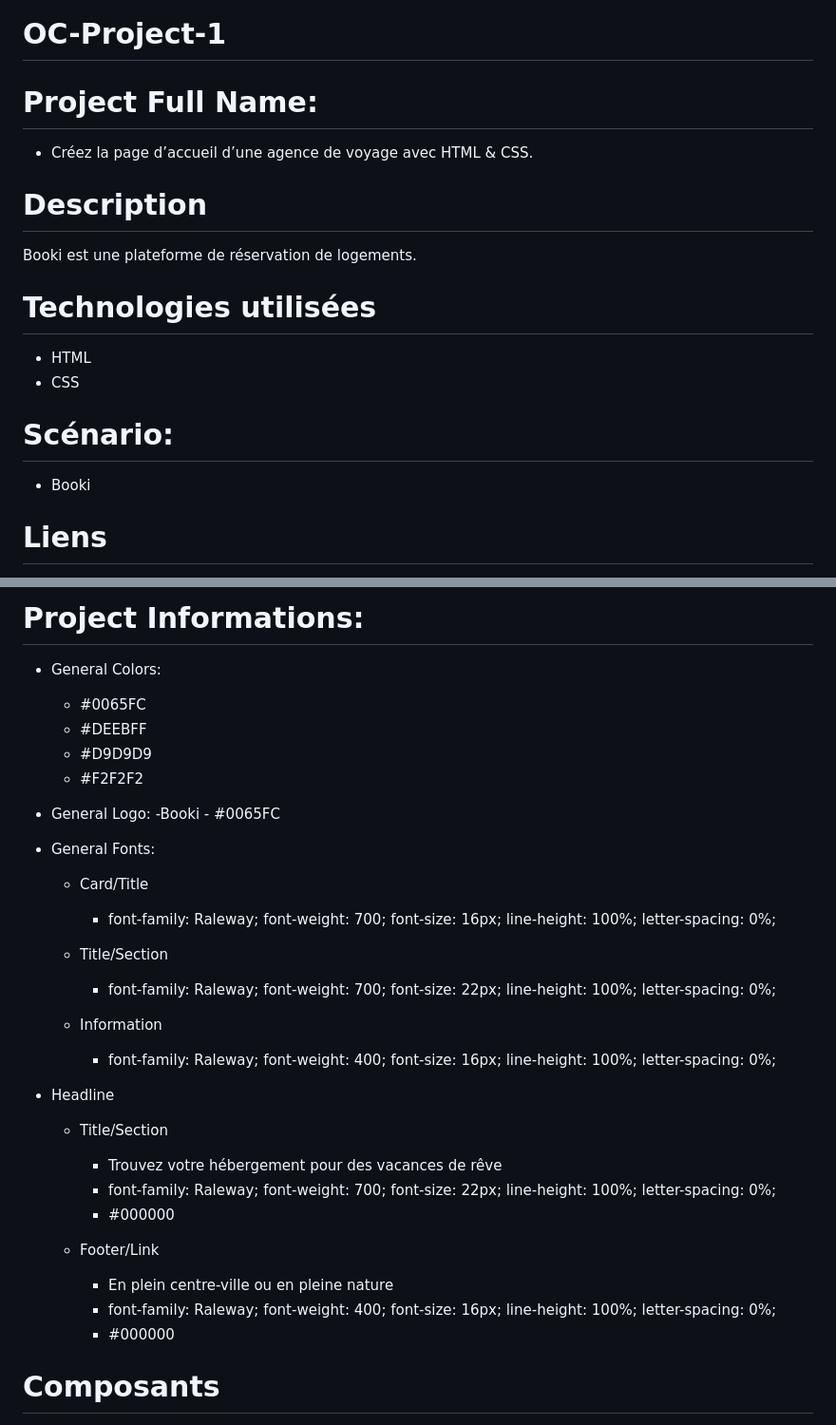
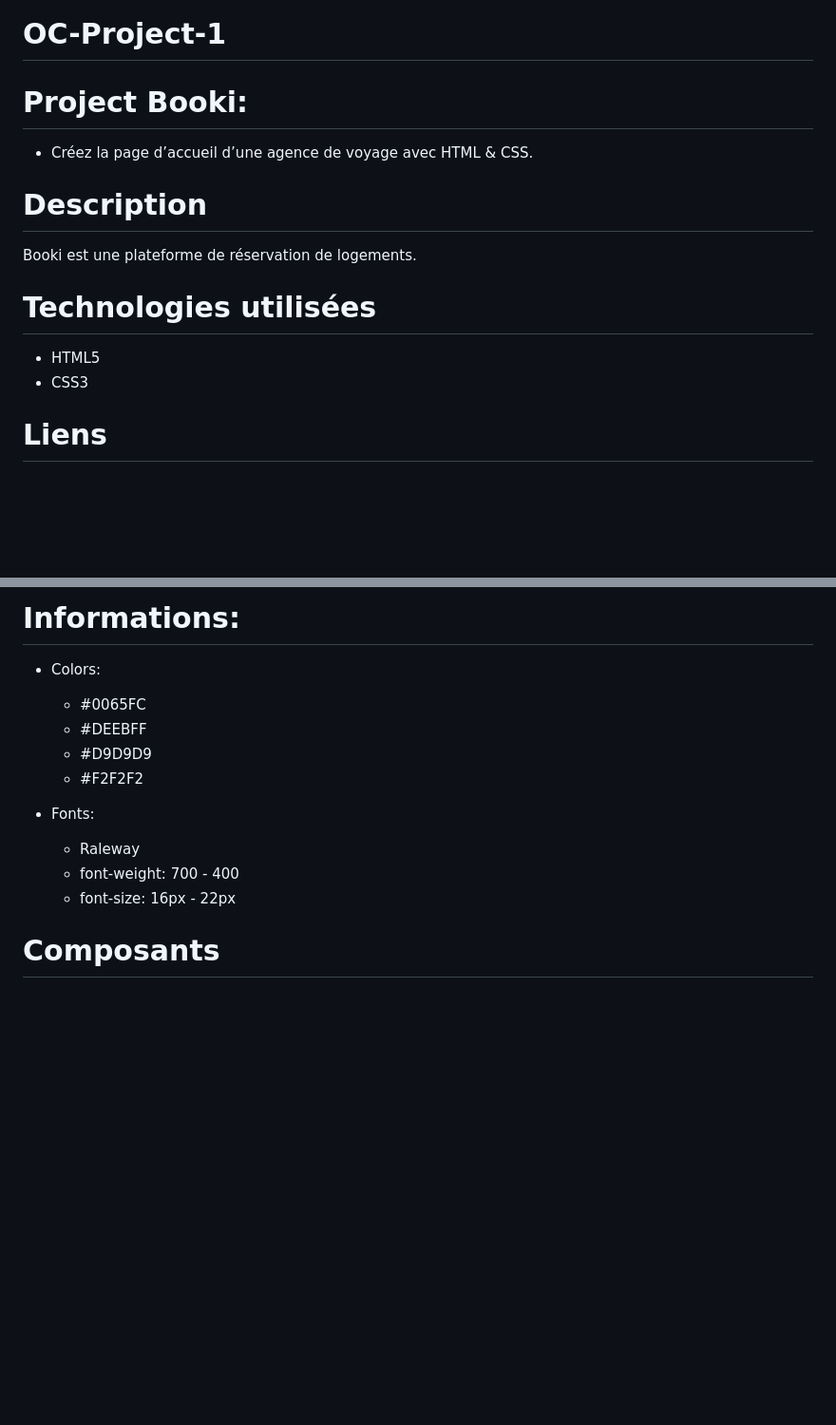
Before and after one commit to Steinshy/OC-Booki, a Markdown page: README.md, 2 parts joined by grey strips. Shown at 95% size. Rendered like a GitHub page; blank space fills up the shorter version.

Commit message:
update readme wip

```diff
--- a/README.md
+++ b/README.md
@@ -1,6 +1,6 @@
 # OC-Project-1
 
-# Project Full Name:
+# Project Booki:
 
 - Créez la page d’accueil d’une agence de voyage avec HTML & CSS.
 
@@ -10,12 +10,8 @@ Booki est une plateforme de réservation de logements.
 
 # Technologies utilisées
 
-- HTML
-- CSS
-
-# Scénario:
-
-- Booki
+- HTML5
+- CSS3
 
 # Liens
 
@@ -25,41 +24,18 @@ Booki est une plateforme de réservation de logements.
 
-# Project Informations:
+# Informations:
 
-- General Colors:
+- Colors:
 
   - #0065FC
   - #DEEBFF
   - #D9D9D9
   - #F2F2F2
 
-- General Logo:
-  -Booki - #0065FC
+- Fonts:
 
-- General Fonts:
-
-  - Card/Title
-
-    - font-family: Raleway; font-weight: 700; font-size: 16px; line-height: 100%; letter-spacing: 0%;
-
-  - Title/Section
-
-    - font-family: Raleway; font-weight: 700; font-size: 22px; line-height: 100%; letter-spacing: 0%;
-
-  - Information
-    - font-family: Raleway; font-weight: 400; font-size: 16px; line-height: 100%; letter-spacing: 0%;
-
-- Headline
-
-  - Title/Section
-
-    - Trouvez votre hébergement pour des vacances de rêve
-    - font-family: Raleway; font-weight: 700; font-size: 22px; line-height: 100%; letter-spacing: 0%;
-    - #000000
-
-  - Footer/Link
-    - En plein centre-ville ou en pleine nature
-    - font-family: Raleway; font-weight: 400; font-size: 16px; line-height: 100%; letter-spacing: 0%;
-    - #000000
+  - Raleway
+  - font-weight: 700 - 400
+  - font-size: 16px - 22px
 
 # Composants
 
```
Also changed, not shown: other parts of README.md (+3 -10 lines).
